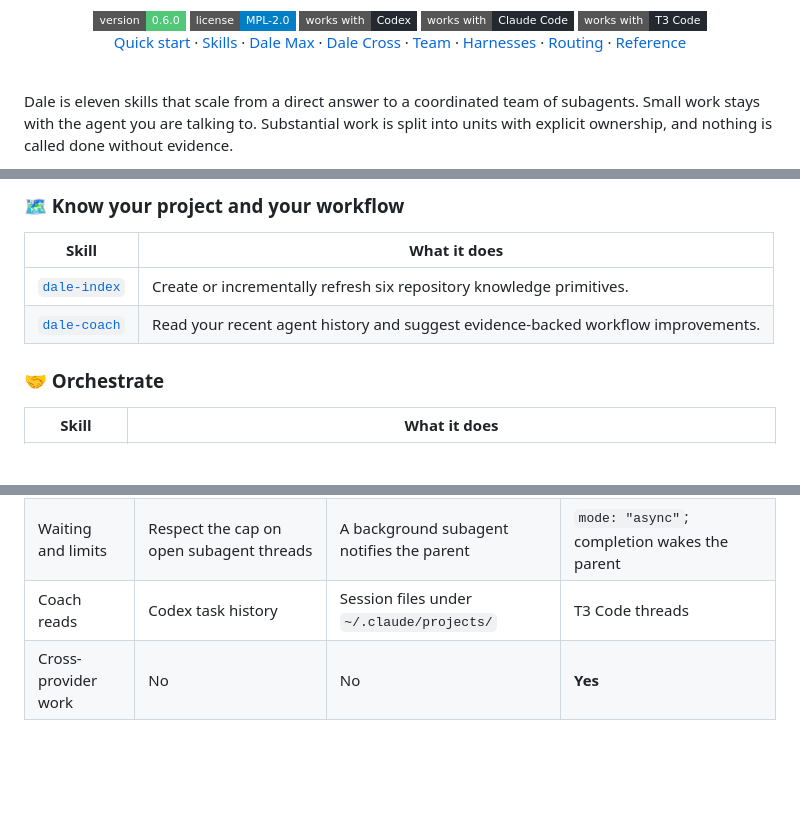
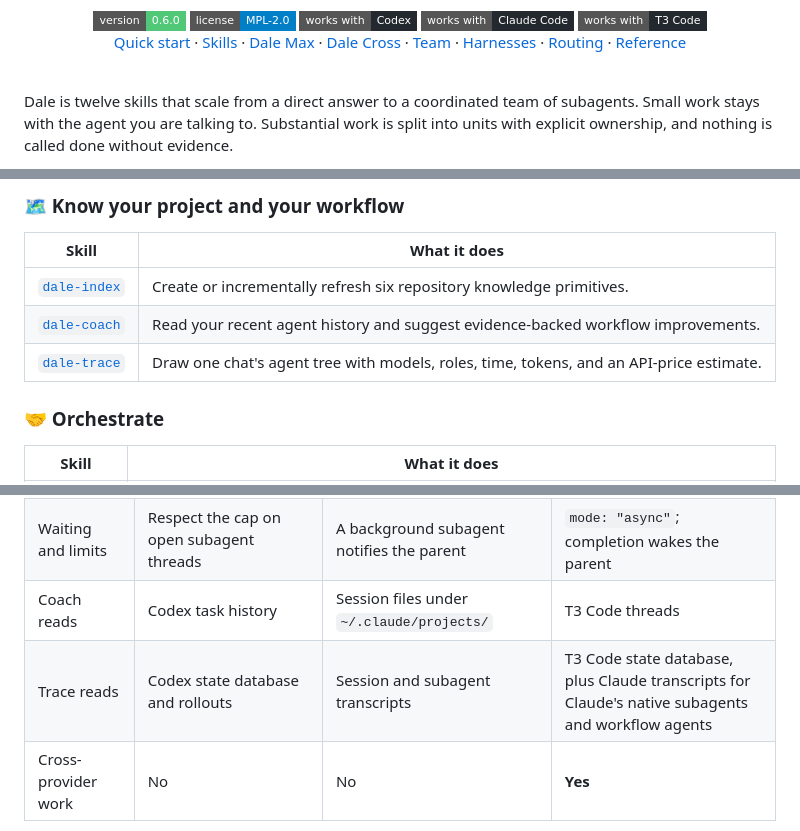
Before and after one commit to drenkas/dale, a Markdown page: README.md, 3 parts joined by grey strips. Rendered like a GitHub page; badges without logos; blank space fills up the shorter version.

```diff
--- a/README.md
+++ b/README.md
@@ -21,7 +21,7 @@ hand independent work to bounded subagents, and check the result against evidenc
 
 <br>
 
-Dale is eleven skills that scale from a direct answer to a coordinated team of subagents.
+Dale is twelve skills that scale from a direct answer to a coordinated team of subagents.
 Small work stays with the agent you are talking to. Substantial work is split into units with
 explicit ownership, and nothing is called done without evidence.
 
@@ -134,6 +134,7 @@ require another Dale skill.
 |---|---|
 | [`dale-index`](skills/dale-index/SKILL.md) | Create or incrementally refresh six repository knowledge primitives. |
 | [`dale-coach`](skills/dale-coach/SKILL.md) | Read your recent agent history and suggest evidence-backed workflow improvements. |
+| [`dale-trace`](skills/dale-trace/SKILL.md) | Draw one chat's agent tree with models, roles, time, tokens, and an API-price estimate. |
 
 ### 🤝 Orchestrate
 
@@ -381,6 +382,7 @@ where a live tool description differs, the live schema wins.
 | Separate checkout | Run conflicting writers in sequence when the tool offers none | `isolation: "worktree"`, branched from the default branch; name the base commit in the brief | `isolation: "worktree"`, from the parent's local commit |
 | Waiting and limits | Respect the cap on open subagent threads | A background subagent notifies the parent | `mode: "async"`; completion wakes the parent |
 | Coach reads | Codex task history | Session files under `~/.claude/projects/` | T3 Code threads |
+| Trace reads | Codex state database and rollouts | Session and subagent transcripts | T3 Code state database, plus Claude transcripts for Claude's native subagents and workflow agents |
 | Cross-provider work | No | No | **Yes** |
 
 In every harness, a child that may delegate must be told so in its brief. Claude, GPT, and Gemini in
```
Also changed, not shown: other parts of README.md (+37 -0 lines), skills/dale-trace/SKILL.md (added, +84 -0 lines), assets/dale-trace-graph.png (added), 6 other files.
